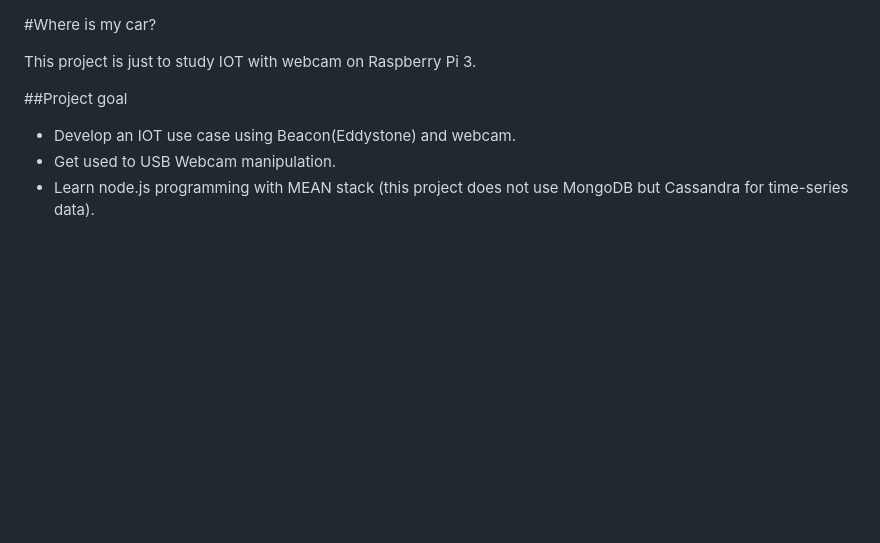
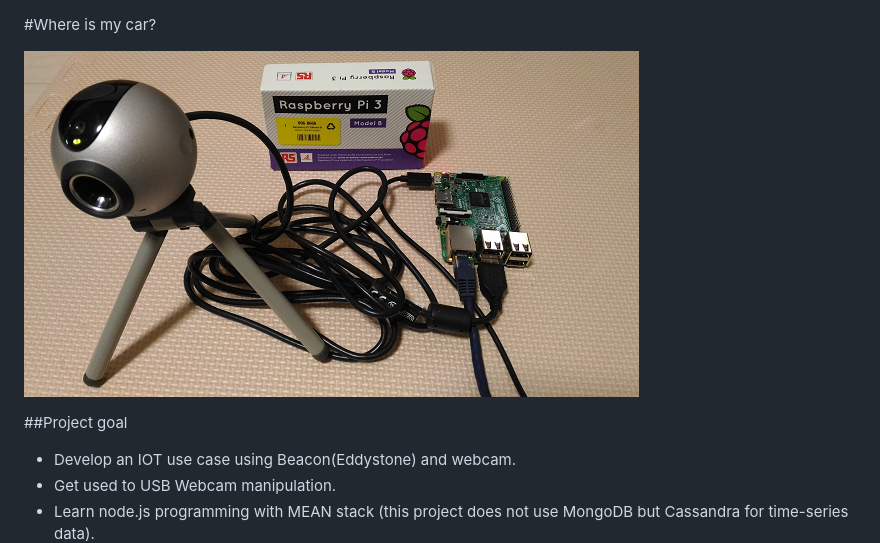
Before and after one commit to araobp/parking, a Markdown page: README.md, the part around the change. Rendered like a GitHub page; blank space fills up the shorter version.

```diff
--- a/README.md
+++ b/README.md
@@ -1,6 +1,6 @@
 #Where is my car?
 
-This project is just to study IOT with webcam on Raspberry Pi 3.
+![PI-ALPR](./doc/PI-ALPR.png)
 
 ##Project goal
 
```
Also changed, not shown: doc/PI-ALPR.png (renamed from PI-ALPR.png).
